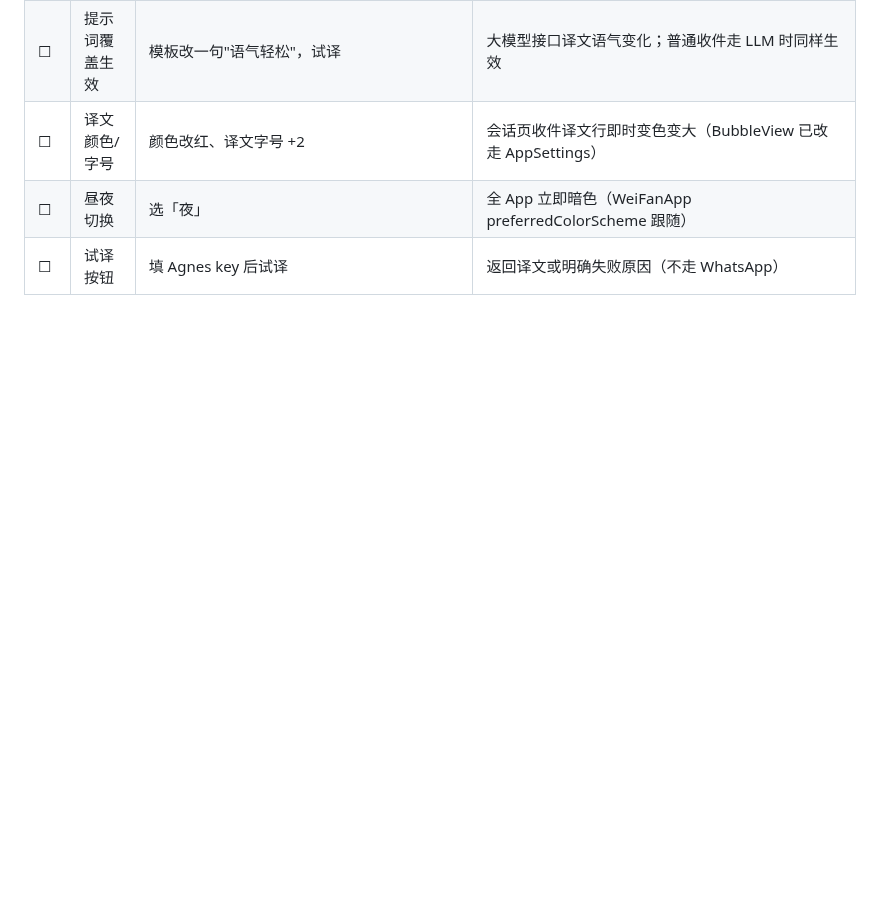
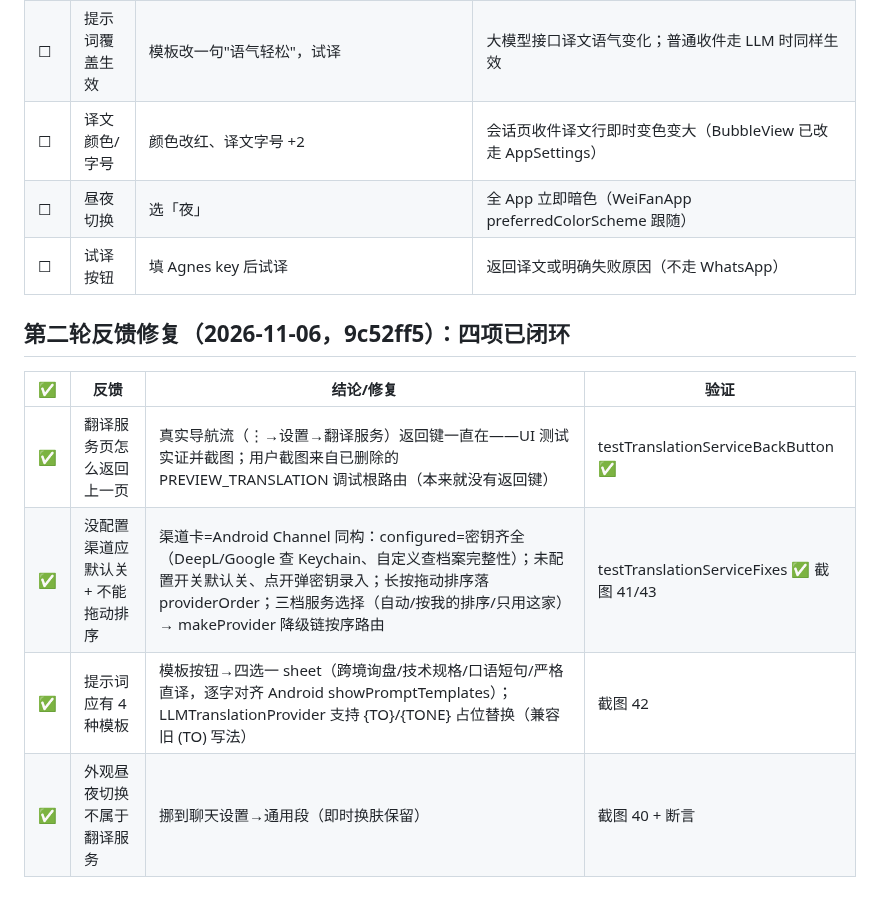
Before and after one commit to cyloct-cpu/weifan, a Markdown page: docs/21-实机验证清单-2026-11-05.md, the part around the change. GitHub-like rendering; blank space fills up the shorter version.

Commit message:
docs: 第二轮反馈四项修复回填（返回键/默认关+拖动/四模板/外观归位）

```diff
--- a/docs/21-实机验证清单-2026-11-05.md
+++ b/docs/21-实机验证清单-2026-11-05.md
@@ -120,3 +120,12 @@
 | ☐ | 译文颜色/字号 | 颜色改红、译文字号 +2 | 会话页收件译文行即时变色变大（BubbleView 已改走 AppSettings） |
 | ☐ | 昼夜切换 | 选「夜」 | 全 App 立即暗色（WeiFanApp preferredColorScheme 跟随） |
 | ☐ | 试译按钮 | 填 Agnes key 后试译 | 返回译文或明确失败原因（不走 WhatsApp） |
+
+## 第二轮反馈修复（2026-11-06，9c52ff5）：四项已闭环
+
+| ✅ | 反馈 | 结论/修复 | 验证 |
+|---|---|---|---|
+| ✅ | 翻译服务页怎么返回上一页 | 真实导航流（⋮→设置→翻译服务）返回键一直在——UI 测试实证并截图；用户截图来自已删除的 PREVIEW_TRANSLATION 调试根路由（本来就没有返回键） | testTranslationServiceBackButton ✅ |
+| ✅ | 没配置渠道应默认关 + 不能拖动排序 | 渠道卡=Android Channel 同构：configured=密钥齐全（DeepL/Google 查 Keychain、自定义查档案完整性）；未配置开关默认关、点开弹密钥录入；长按拖动排序落 providerOrder；三档服务选择（自动/按我的排序/只用这家）→ makeProvider 降级链按序路由 | testTranslationServiceFixes ✅ 截图 41/43 |
+| ✅ | 提示词应有 4 种模板 | 模板按钮→四选一 sheet（跨境询盘/技术规格/口语短句/严格直译，逐字对齐 Android showPromptTemplates）；LLMTranslationProvider 支持 {TO}/{TONE} 占位替换（兼容旧 (TO) 写法） | 截图 42 |
+| ✅ | 外观昼夜切换不属于翻译服务 | 挪到聊天设置→通用段（即时换肤保留） | 截图 40 + 断言 |
```
